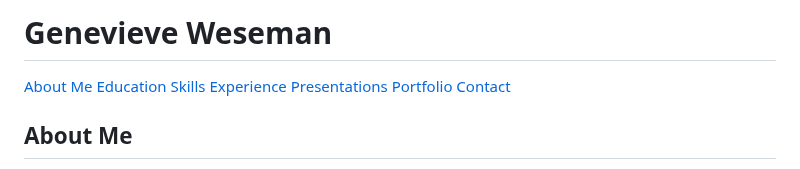
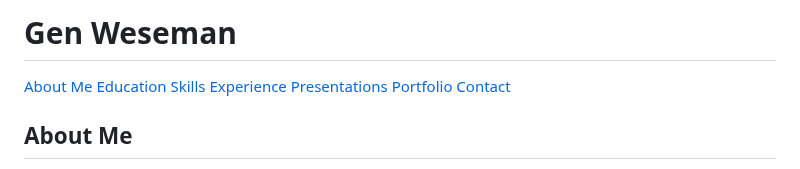
Before and after one commit to GenWeseman/my-personal-website, a Markdown page: README.md, the part around one of its changes. Rendered like a GitHub page.

```diff
--- a/README.md
+++ b/README.md
@@ -69,7 +69,7 @@
 </head>
 <body>
     <header>
-        <h1>Genevieve Weseman</h1>
+        <h1>Gen Weseman</h1>
     </header>
     <nav>
     <a href="#about">About Me</a>
```
Also changed, not shown: other parts of README.md (+3 -2 lines).
